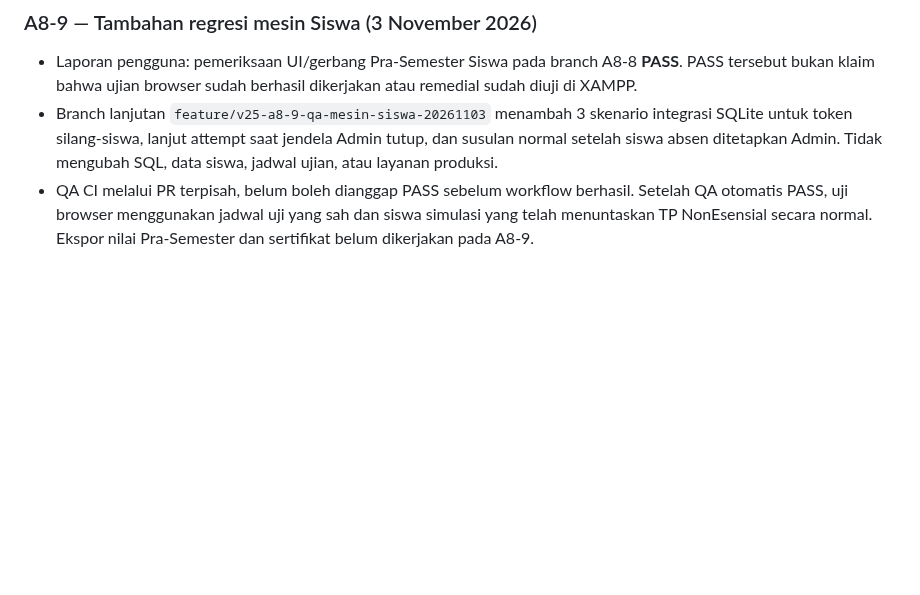
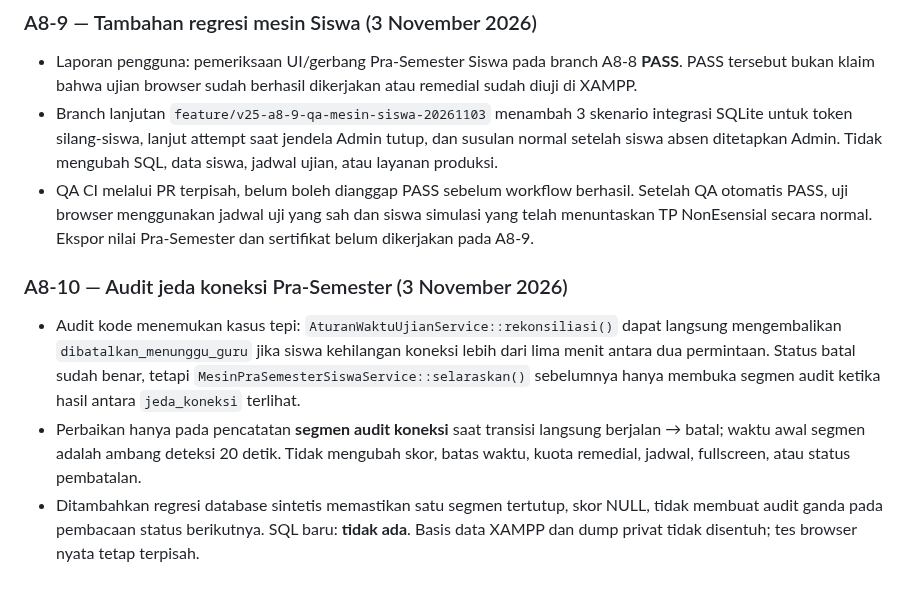
Before and after one commit to Al-Faroz/SLA-SKS, a Markdown page: docs/CHECKPOINT-A8-PRA-SEMESTER-2026-11-03.md, the part around the change. GitHub-like rendering; blank space fills up the shorter version.

Commit message:
docs(a8): catat perbaikan audit koneksi dan tes pembatalan langsung

```diff
--- a/docs/CHECKPOINT-A8-PRA-SEMESTER-2026-11-03.md
+++ b/docs/CHECKPOINT-A8-PRA-SEMESTER-2026-11-03.md
@@ -78,3 +78,9 @@
 - Laporan pengguna: pemeriksaan UI/gerbang Pra-Semester Siswa pada branch A8-8 **PASS**. PASS tersebut bukan klaim bahwa ujian browser sudah berhasil dikerjakan atau remedial sudah diuji di XAMPP.
 - Branch lanjutan `feature/v25-a8-9-qa-mesin-siswa-20261103` menambah 3 skenario integrasi SQLite untuk token silang-siswa, lanjut attempt saat jendela Admin tutup, dan susulan normal setelah siswa absen ditetapkan Admin. Tidak mengubah SQL, data siswa, jadwal ujian, atau layanan produksi.
 - QA CI melalui PR terpisah, belum boleh dianggap PASS sebelum workflow berhasil. Setelah QA otomatis PASS, uji browser menggunakan jadwal uji yang sah dan siswa simulasi yang telah menuntaskan TP NonEsensial secara normal. Ekspor nilai Pra-Semester dan sertifikat belum dikerjakan pada A8-9.
+
+### A8-10 — Audit jeda koneksi Pra-Semester (3 November 2026)
+
+- Audit kode menemukan kasus tepi: `AturanWaktuUjianService::rekonsiliasi()` dapat langsung mengembalikan `dibatalkan_menunggu_guru` jika siswa kehilangan koneksi lebih dari lima menit antara dua permintaan. Status batal sudah benar, tetapi `MesinPraSemesterSiswaService::selaraskan()` sebelumnya hanya membuka segmen audit ketika hasil antara `jeda_koneksi` terlihat.
+- Perbaikan hanya pada pencatatan **segmen audit koneksi** saat transisi langsung berjalan → batal; waktu awal segmen adalah ambang deteksi 20 detik. Tidak mengubah skor, batas waktu, kuota remedial, jadwal, fullscreen, atau status pembatalan.
+- Ditambahkan regresi database sintetis memastikan satu segmen tertutup, skor NULL, tidak membuat audit ganda pada pembacaan status berikutnya. SQL baru: **tidak ada**. Basis data XAMPP dan dump privat tidak disentuh; tes browser nyata tetap terpisah.
```
